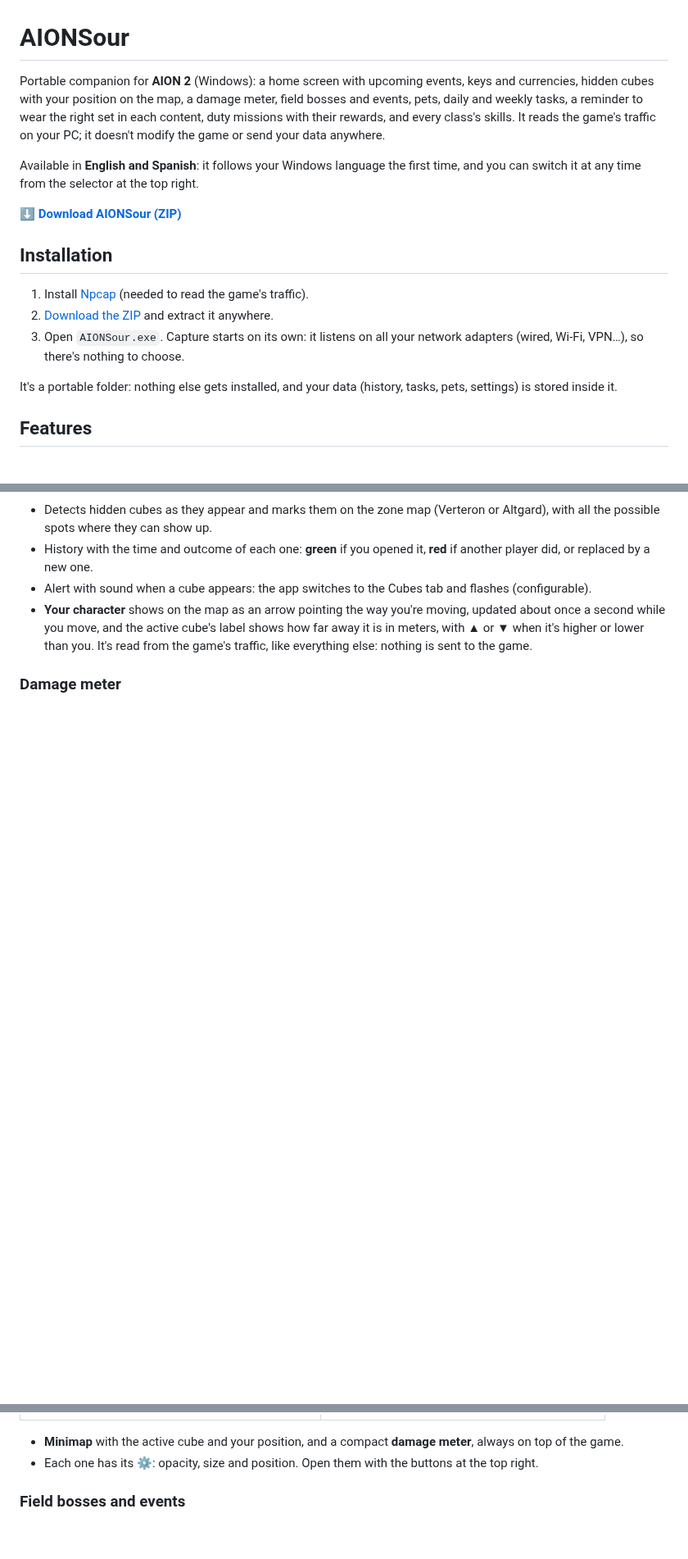
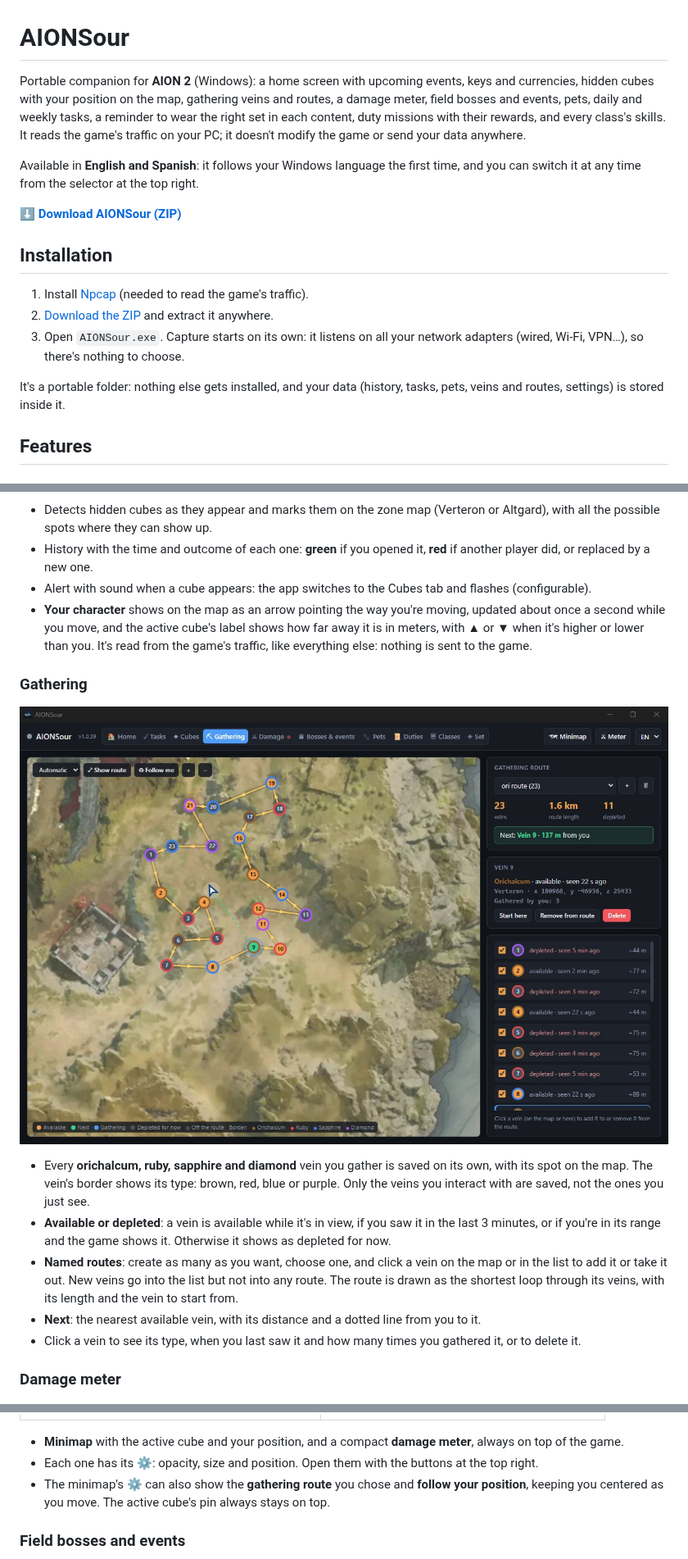
Before and after one commit to JarekSour/AIONSour, a Markdown page: README.md, 3 parts joined by grey strips. Shown at 82% size. Drawn GitHub-style; pictures changed too: capturas/recoleccion.jpg (added); blank space fills up the shorter version.

```diff
--- a/README.md
+++ b/README.md
@@ -1,6 +1,6 @@
 # AIONSour
 
-Portable companion for **AION 2** (Windows): a home screen with upcoming events, keys and currencies, hidden cubes with your position on the map, a damage meter, field bosses and events, pets, daily and weekly tasks, a reminder to wear the right set in each content, duty missions with their rewards, and every class's skills. It reads the game's traffic on your PC; it doesn't modify the game or send your data anywhere.
+Portable companion for **AION 2** (Windows): a home screen with upcoming events, keys and currencies, hidden cubes with your position on the map, gathering veins and routes, a damage meter, field bosses and events, pets, daily and weekly tasks, a reminder to wear the right set in each content, duty missions with their rewards, and every class's skills. It reads the game's traffic on your PC; it doesn't modify the game or send your data anywhere.
 
 Available in **English and Spanish**: it follows your Windows language the first time, and you can switch it at any time from the selector at the top right.
 
@@ -12,7 +12,7 @@ Available in **English and Spanish**: it follows your Windows language the first
 2. [Download the ZIP](https://github.com/JarekSour/AIONSour/archive/refs/heads/main.zip) and extract it anywhere.
 3. Open `AIONSour.exe`. Capture starts on its own: it listens on all your network adapters (wired, Wi-Fi, VPN…), so there's nothing to choose.
 
-It's a portable folder: nothing else gets installed, and your data (history, tasks, pets, settings) is stored inside it.
+It's a portable folder: nothing else gets installed, and your data (history, tasks, pets, veins and routes, settings) is stored inside it.
 
 ## Features
 
@@ -50,6 +50,16 @@ It's a portable folder: nothing else gets installed, and your data (history, tas
 - Alert with sound when a cube appears: the app switches to the Cubes tab and flashes (configurable).
 - **Your character** shows on the map as an arrow pointing the way you're moving, updated about once a second while you move, and the active cube's label shows how far away it is in meters, with ▲ or ▼ when it's higher or lower than you. It's read from the game's traffic, like everything else: nothing is sent to the game.
 
+### Gathering
+
+![Gathering](capturas/recoleccion.jpg)
+
+- Every **orichalcum, ruby, sapphire and diamond** vein you gather is saved on its own, with its spot on the map. The vein's border shows its type: brown, red, blue or purple. Only the veins you interact with are saved, not the ones you just see.
+- **Available or depleted**: a vein is available while it's in view, if you saw it in the last 3 minutes, or if you're in its range and the game shows it. Otherwise it shows as depleted for now.
+- **Named routes**: create as many as you want, choose one, and click a vein on the map or in the list to add it or take it out. New veins go into the list but not into any route. The route is drawn as the shortest loop through its veins, with its length and the vein to start from.
+- **Next**: the nearest available vein, with its distance and a dotted line from you to it.
+- Click a vein to see its type, when you last saw it and how many times you gathered it, or to delete it.
+
 ### Damage meter
 
 ![Damage meter](capturas/dano.png)
@@ -68,6 +78,7 @@ It's a portable folder: nothing else gets installed, and your data (history, tas
 
 - **Minimap** with the active cube and your position, and a compact **damage meter**, always on top of the game.
 - Each one has its ⚙: opacity, size and position. Open them with the buttons at the top right.
+- The minimap's ⚙ can also show the **gathering route** you chose and **follow your position**, keeping you centered as you move. The active cube's pin always stays on top.
 
 ### Field bosses and events
 
```
Also changed, not shown: 7 other files.
